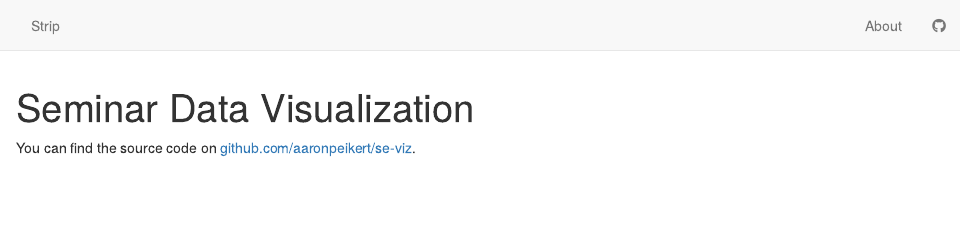
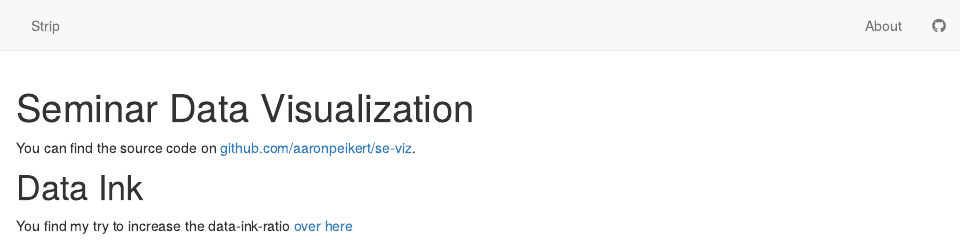
Before and after one commit to aaronpeikert/se-viz, an R Markdown document (index.Rmd): the page in a window 1100 px wide, from its top. Rendered offline with R 4.5, knitr and Pandoc, with nearby package versions; drawn as R Markdown's standard HTML page in place of the format the file asks for.

Commit message:
add link

````diff
--- a/index.Rmd
+++ b/index.Rmd
@@ -10,3 +10,7 @@ knitr::opts_chunk$set(echo = TRUE)
 ```
 
 You can find the source code on [github.com/aaronpeikert/se-viz](https://github.com/aaronpeikert/se-viz).
+
+# Data Ink
+
+You find my try to increase the data-ink-ratio [over here](01strip.html)
````
Also changed, not shown: 8 other files.
